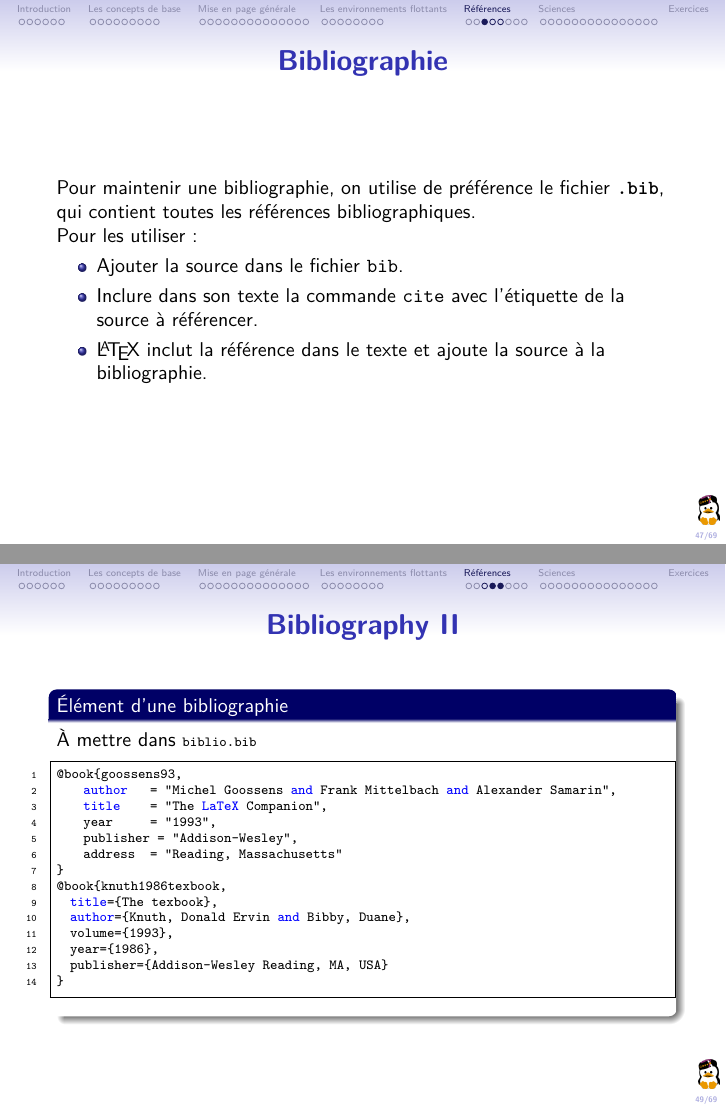
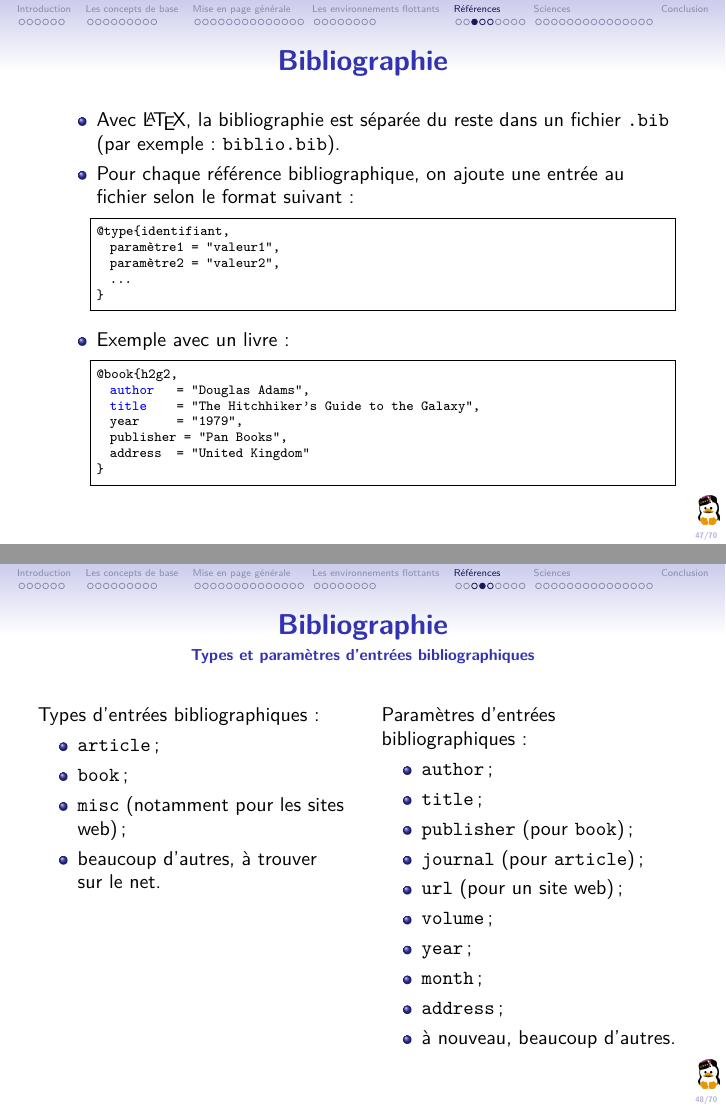
Before and after one commit to nicojmn/atelier-latex-mirror, LaTeX slides (main.tex): pages 48 and 50 of 72 before the commit and pages 48 and 49 of 72 after it, joined at a grey line. The pictures show the PDF file main.pdf that the author committed with the source.

Commit message:
Terminé exo 4 et trucs liés

```diff
--- a/main.tex
+++ b/main.tex
@@ -1122,66 +1125,56 @@ the end of the universe.
 \subsection{Bibliographie}
-\begin{frame}
+\begin{frame}[fragile]
   \frametitle{\insertsubsection}
-Pour maintenir une bibliographie, on utilise de préférence le fichier \texttt{\textbf{.bib}}, qui contient toutes les références bibliographiques.
-
-Pour les utiliser:
-\begin{itemize}
-	\item Ajouter la source dans le fichier \texttt{bib}.
-	\item Inclure dans son texte la commande \texttt{cite} avec l'étiquette de la source à référencer.
-	\item \LaTeX{} inclut la référence dans le texte et ajoute la source à la bibliographie.
-\end{itemize}
-\end{frame}
-
-\begin{frame}[fragile,allowframebreaks]
-  \frametitle{Bibliography}
-  \begin{columns}
-    \begin{column}{0.45\textwidth}
-  \begin{block}{Citer}
-    \begin{lstlisting}
-\cite{goossens93}
-\cite[p.~42]{goossens93}
-\cite{goossens93,combefis11,...}
-    \end{lstlisting}
-  \end{block}
-  \begin{block}{Inclure la bibliographie}
-    \begin{lstlisting}
-\bibliographystyle{plain}
-\bibliography{biblio}
-    \end{lstlisting}
-  \end{block}
-\end{column}
-\begin{column}{0.45\textwidth}
-  \centering
-  \includegraphics[width=\textwidth]{img/scholar_circle.png}
-\end{column}
-\end{columns}
-
-\begin{description}
-  \item[bad] \lstinline|voir\cite{goossens93}|
-  \item[ok] \lstinline|voir \cite{goossens93}|
-  \item[ok] \lstinline|voir~\cite{goossens93}|
-\end{description}
-
-\bibliographystyle{plain}
-  \begin{block}{Élément d'une bibliographie}
-    À mettre dans \lstinline|biblio.bib|
-    \begin{lstlisting}
-@book{goossens93,
-    author    = "Michel Goossens and Frank Mittelbach and Alexander Samarin",
-    title     = "The LaTeX Companion",
-    year      = "1993",
-    publisher = "Addison-Wesley",
-    address   = "Reading, Massachusetts"
+  \begin{itemize}
+    \item Avec \LaTeX{}, la bibliographie est séparée du reste dans un fichier \texttt{.bib} (par exemple: \texttt{biblio.bib}).
+    \item Pour chaque référence bibliographique, on ajoute une entrée au fichier selon le format suivant:
+     \begin{lstlisting}[style=nonumbers]
+@type{identifiant,
+  paramètre1 = "valeur1",
+  paramètre2 = "valeur2",
+  ...
 }
-@book{knuth1986texbook,
-  title={The texbook},
-  author={Knuth, Donald Ervin and Bibby, Duane},
-  volume={1993},
-  year={1986},
-  publisher={Addison-Wesley Reading, MA, USA}
+      \end{lstlisting}
+    \item Exemple avec un livre:
+      \begin{lstlisting}[style=nonumbers]
+@book{h2g2,
+  author    = "Douglas Adams",
+  title     = "The Hitchhiker's Guide to the Galaxy",
+  year      = "1979",
+  publisher = "Pan Books",
+  address   = "United Kingdom"
 }
       \end{lstlisting}
-  \end{block}
-\end{frame}
-
-
+  \end{itemize}
+\end{frame}
+
+\begin{frame}[fragile]
+  \frametitle{\insertsubsection}
+  \framesubtitle{Types et paramètres d'entrées bibliographiques}
+  \begin{columns}[T]
+    \begin{column}{0.5\textwidth}
+      Types d'entrées bibliographiques:
+      \begin{itemize}
+        \item \texttt{article};
+        \item \texttt{book};
+        \item \texttt{misc} (notamment pour les sites web);
+        \item beaucoup d'autres, à trouver sur le net.
+      \end{itemize}
+    \end{column}
+    \begin{column}{0.5\textwidth}
+      Paramètres d'entrées bibliographiques:
+      \begin{itemize}
+        \item \texttt{author};
+        \item \texttt{title};
+        \item \texttt{publisher} (pour \texttt{book});
+        \item \texttt{journal} (pour \texttt{article});
+        \item \texttt{url} (pour un site web);
+        \item \texttt{volume};
+        \item \texttt{year};
+        \item \texttt{month};
+        \item \texttt{address};
+        \item à nouveau, beaucoup d'autres.
+      \end{itemize}
+    \end{column}
+  \end{columns}
+\end{frame}
@@ -1708,5 +1767,5 @@ else:
 
 \AtBeginSection[]{} %% stop TOC
 
-\section{Exercices}
+\section{Conclusion}
 \begin{frame}
```
Also changed, not shown: main.pdf, main.tex (154 more changed lines). Lines whose indentation alone changed are shown as unchanged.
